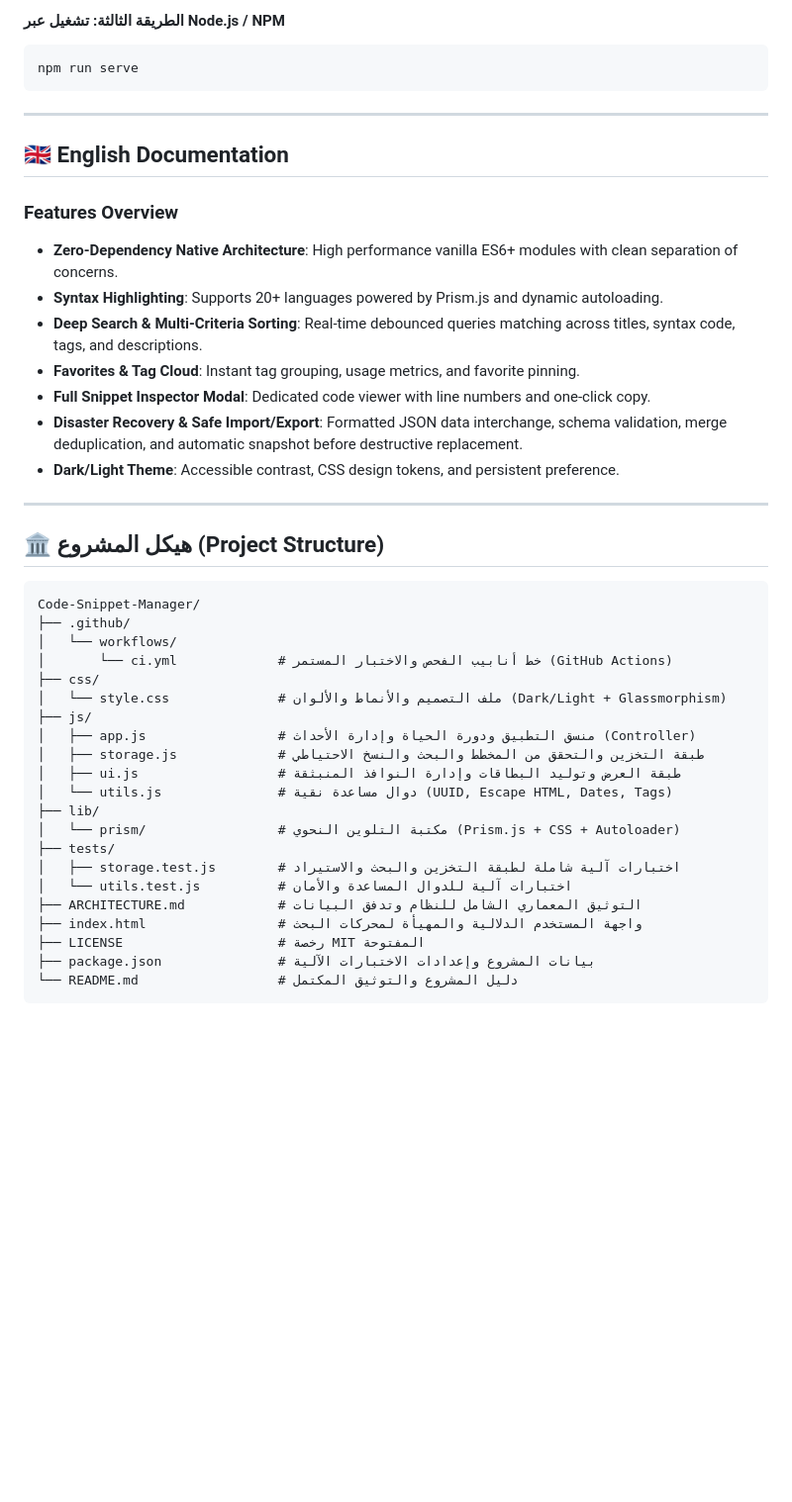
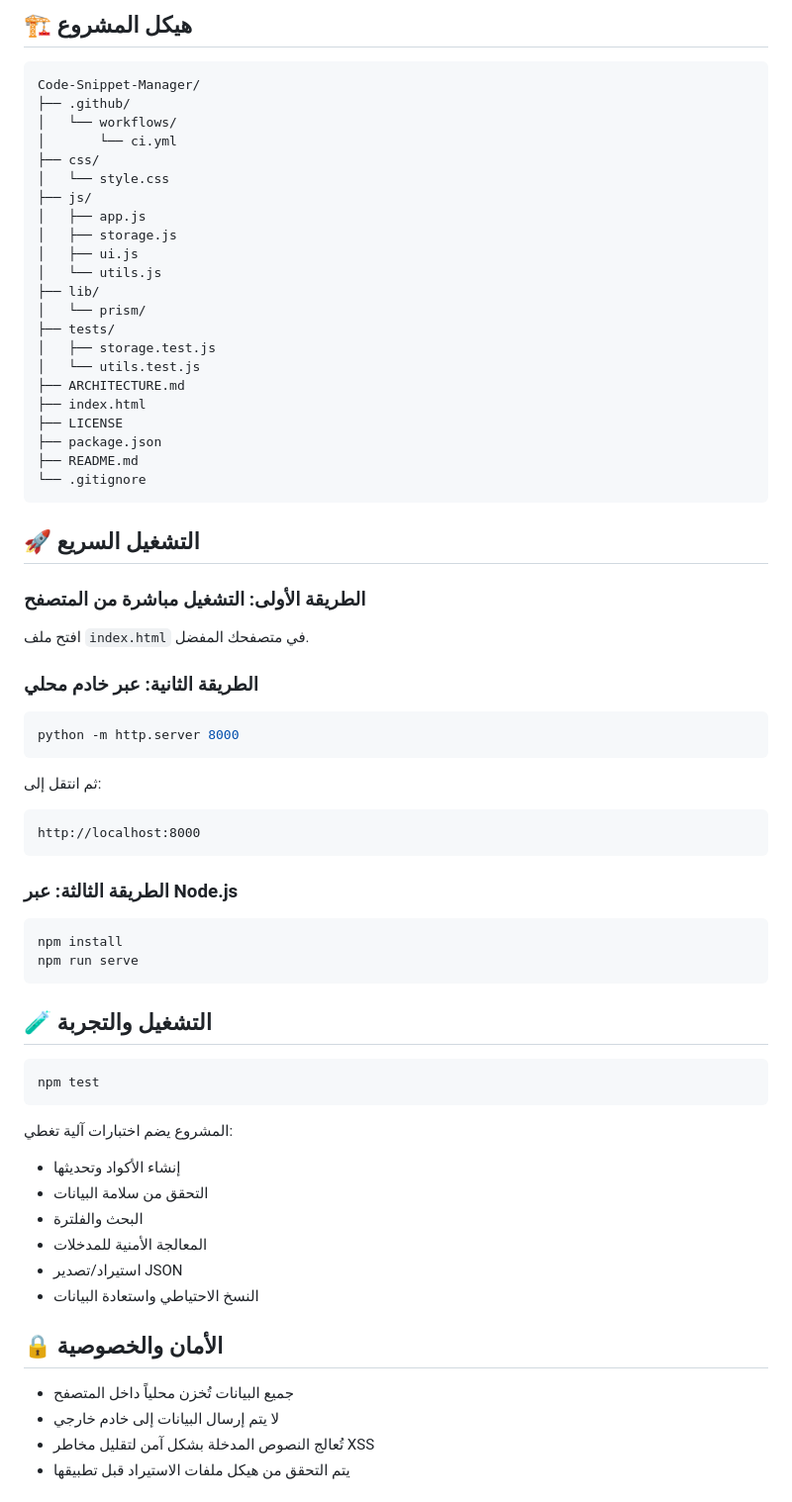
Before and after one commit to mokashreef/Code-Snippet-Manager, a Markdown page: README.md, the part around one of its changes. Shown at 99% size. Drawn GitHub-style; blank space fills up the shorter version.

Commit message:
Rewrite repository README with a clearer Arabic/English project overview, features, setup, structure, and usage details.

````diff
--- a/README.md
+++ b/README.md
@@ -88,45 +34,74 @@ python -m http.server 8000
-#### الطريقة الثالثة: تشغيل عبر Node.js / NPM
-```bash
-npm run serve
-```
-
----
-
-## 🇬🇧 English Documentation
-
-### Features Overview
-- **Zero-Dependency Native Architecture**: High performance vanilla ES6+ modules with clean separation of concerns.
-- **Syntax Highlighting**: Supports 20+ languages powered by Prism.js and dynamic autoloading.
-- **Deep Search & Multi-Criteria Sorting**: Real-time debounced queries matching across titles, syntax code, tags, and descriptions.
-- **Favorites & Tag Cloud**: Instant tag grouping, usage metrics, and favorite pinning.
-- **Full Snippet Inspector Modal**: Dedicated code viewer with line numbers and one-click copy.
-- **Disaster Recovery & Safe Import/Export**: Formatted JSON data interchange, schema validation, merge deduplication, and automatic snapshot before destructive replacement.
-- **Dark/Light Theme**: Accessible contrast, CSS design tokens, and persistent preference.
-
----
-
-## 🏛️ هيكل المشروع (Project Structure)
+## 🏗️ هيكل المشروع
 
 ```text
 Code-Snippet-Manager/
 ├── .github/
 │   └── workflows/
-│       └── ci.yml             # خط أنابيب الفحص والاختبار المستمر (GitHub Actions)
+│       └── ci.yml
 ├── css/
-│   └── style.css              # ملف التصميم والأنماط والألوان (Dark/Light + Glassmorphism)
+│   └── style.css
 ├── js/
-│   ├── app.js                 # منسق التطبيق ودورة الحياة وإدارة الأحداث (Controller)
-│   ├── storage.js             # طبقة التخزين والتحقق من المخطط والبحث والنسخ الاحتياطي
-│   ├── ui.js                  # طبقة العرض وتوليد البطاقات وإدارة النوافذ المنبثقة
-│   └── utils.js               # دوال مساعدة نقية (UUID, Escape HTML, Dates, Tags)
+│   ├── app.js
+│   ├── storage.js
+│   ├── ui.js
+│   └── utils.js
 ├── lib/
-│   └── prism/                 # مكتبة التلوين النحوي (Prism.js + CSS + Autoloader)
+│   └── prism/
 ├── tests/
-│   ├── storage.test.js        # اختبارات آلية شاملة لطبقة التخزين والبحث والاستيراد
-│   └── utils.test.js          # اختبارات آلية للدوال المساعدة والأمان
-├── ARCHITECTURE.md            # التوثيق المعماري الشامل للنظام وتدفق البيانات
-├── index.html                 # واجهة المستخدم الدلالية والمهيأة لمحركات البحث
-├── LICENSE                    # رخصة MIT المفتوحة
-├── package.json               # بيانات المشروع وإعدادات الاختبارات الآلية
-└── README.md                  # دليل المشروع والتوثيق المكتمل
+│   ├── storage.test.js
+│   └── utils.test.js
+├── ARCHITECTURE.md
+├── index.html
+├── LICENSE
+├── package.json
+├── README.md
+└── .gitignore
 ```
+
+## 🚀 التشغيل السريع
+
+### الطريقة الأولى: التشغيل مباشرة من المتصفح
+
+افتح ملف `index.html` في متصفحك المفضل.
+
+### الطريقة الثانية: عبر خادم محلي
+
+```bash
+python -m http.server 8000
+```
+
+ثم انتقل إلى:
+
+```text
+http://localhost:8000
+```
+
+### الطريقة الثالثة: عبر Node.js
+
+```bash
+npm install
+npm run serve
+```
+
+## 🧪 التشغيل والتجربة
+
+```bash
+npm test
+```
+
+المشروع يضم اختبارات آلية تغطي:
+
+- إنشاء الأكواد وتحديثها
+- التحقق من سلامة البيانات
+- البحث والفلترة
+- المعالجة الأمنية للمدخلات
+- استيراد/تصدير JSON
+- النسخ الاحتياطي واستعادة البيانات
+
+## 🔒 الأمان والخصوصية
+
+- جميع البيانات تُخزن محلياً داخل المتصفح
+- لا يتم إرسال البيانات إلى خادم خارجي
+- تُعالج النصوص المدخلة بشكل آمن لتقليل مخاطر XSS
+- يتم التحقق من هيكل ملفات الاستيراد قبل تطبيقها
+
````
Also changed, not shown: other parts of README.md (+86 -113 lines).
